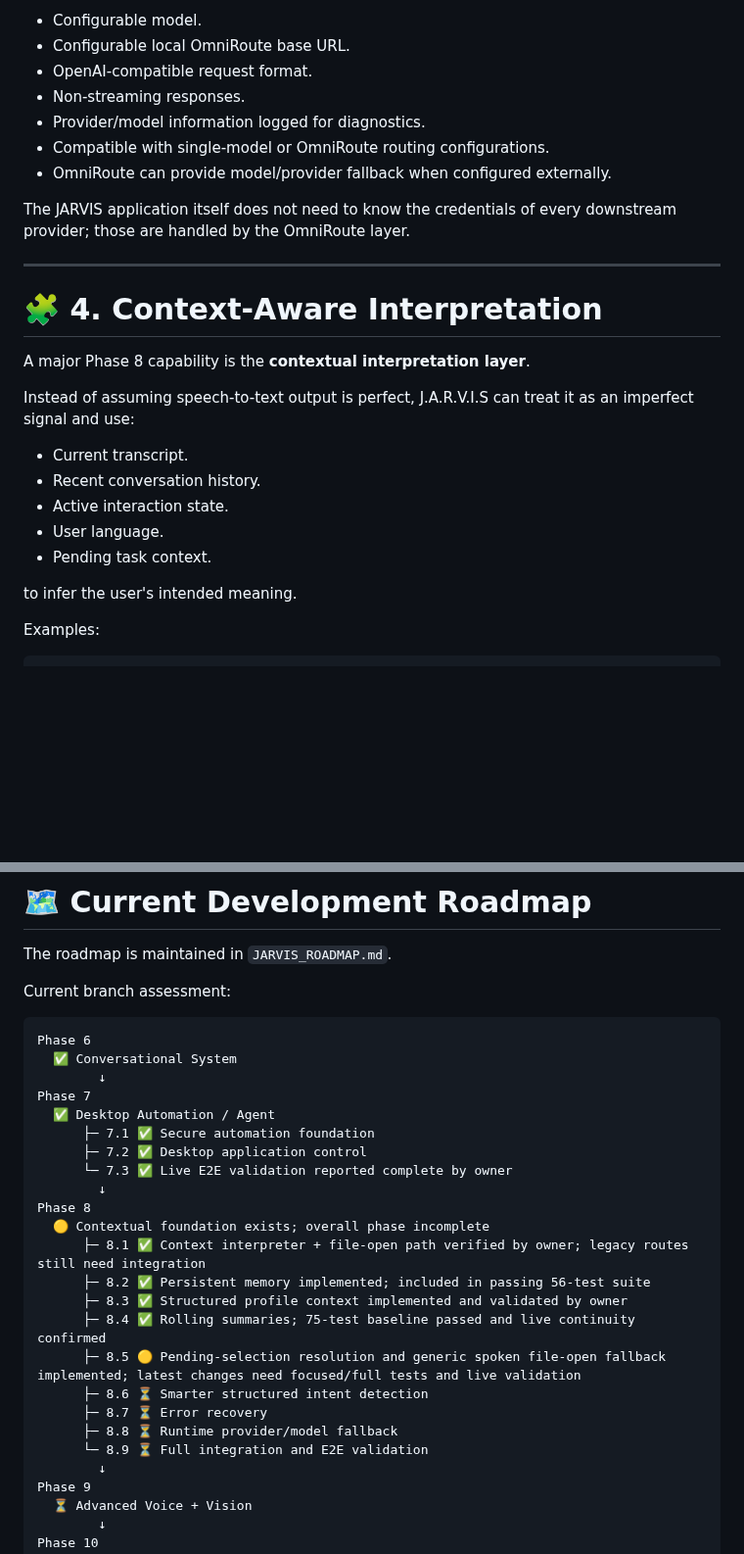
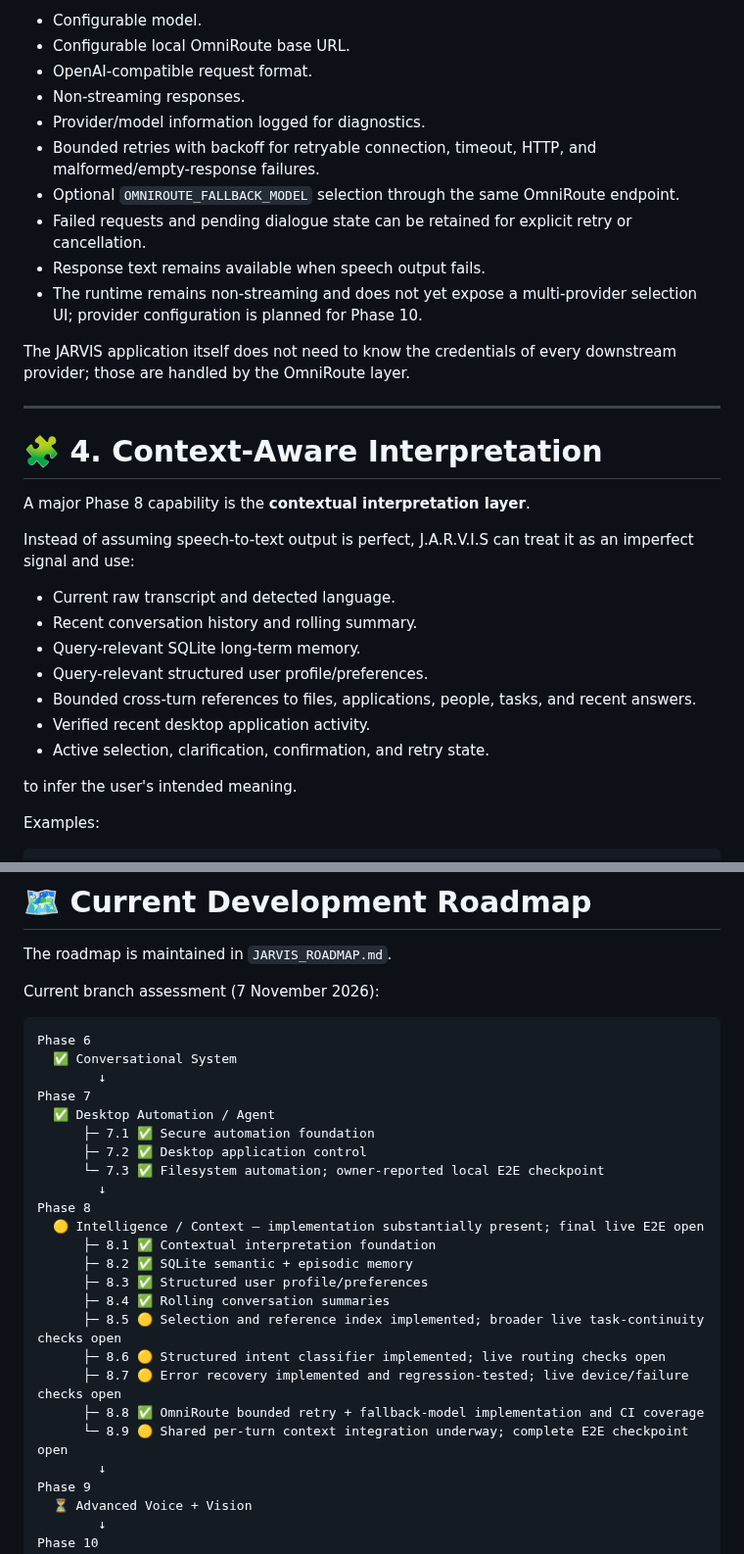
Before and after one commit to AbhiDevLab/J.A.R.V.I.S, a Markdown page: README.md, 2 parts joined by grey strips. Shown at 98% size. Drawn GitHub-style; blank space fills up the shorter version.

Commit message:
docs: refresh README for current capabilities and Phase 8 status

```diff
--- a/README.md
+++ b/README.md
@@ -77,8 +80,11 @@ Capabilities:
 - OpenAI-compatible request format.
 - Non-streaming responses.
 - Provider/model information logged for diagnostics.
-- Compatible with single-model or OmniRoute routing configurations.
-- OmniRoute can provide model/provider fallback when configured externally.
+- Bounded retries with backoff for retryable connection, timeout, HTTP, and malformed/empty-response failures.
+- Optional `OMNIROUTE_FALLBACK_MODEL` selection through the same OmniRoute endpoint.
+- Failed requests and pending dialogue state can be retained for explicit retry or cancellation.
+- Response text remains available when speech output fails.
+- The runtime remains non-streaming and does not yet expose a multi-provider selection UI; provider configuration is planned for Phase 10.
 
 The JARVIS application itself does not need to know the credentials of every downstream provider; those are handled by the OmniRoute layer.
 
@@ -90,11 +96,13 @@ A major Phase 8 capability is the **contextual interpretation layer**.
 
 Instead of assuming speech-to-text output is perfect, J.A.R.V.I.S can treat it as an imperfect signal and use:
 
-- Current transcript.
-- Recent conversation history.
-- Active interaction state.
-- User language.
-- Pending task context.
+- Current raw transcript and detected language.
+- Recent conversation history and rolling summary.
+- Query-relevant SQLite long-term memory.
+- Query-relevant structured user profile/preferences.
+- Bounded cross-turn references to files, applications, people, tasks, and recent answers.
+- Verified recent desktop application activity.
+- Active selection, clarification, confirmation, and retry state.
 
 to infer the user's intended meaning.
 
@@ -836,7 +865,7 @@ This avoids using the entire application as the only test harness.
 
 The roadmap is maintained in `JARVIS_ROADMAP.md`.
 
-Current branch assessment:
+Current branch assessment (7 November 2026):
 
 ~~~text
 Phase 6
@@ -846,19 +875,19 @@ Phase 7
   ✅ Desktop Automation / Agent
       ├─ 7.1 ✅ Secure automation foundation
       ├─ 7.2 ✅ Desktop application control
-      └─ 7.3 ✅ Live E2E validation reported complete by owner
+      └─ 7.3 ✅ Filesystem automation; owner-reported local E2E checkpoint
         ↓
 Phase 8
-  🟡 Contextual foundation exists; overall phase incomplete
-      ├─ 8.1 ✅ Context interpreter + file-open path verified by owner; legacy routes still need integration
-      ├─ 8.2 ✅ Persistent memory implemented; included in passing 56-test suite
-      ├─ 8.3 ✅ Structured profile context implemented and validated by owner
-      ├─ 8.4 ✅ Rolling summaries; 75-test baseline passed and live continuity confirmed
-      ├─ 8.5 🟡 Pending-selection resolution and generic spoken file-open fallback implemented; latest changes need focused/full tests and live validation
-      ├─ 8.6 ⏳ Smarter structured intent detection
-      ├─ 8.7 ⏳ Error recovery
-      ├─ 8.8 ⏳ Runtime provider/model fallback
-      └─ 8.9 ⏳ Full integration and E2E validation
+  🟡 Intelligence / Context — implementation substantially present; final live E2E open
+      ├─ 8.1 ✅ Contextual interpretation foundation
+      ├─ 8.2 ✅ SQLite semantic + episodic memory
+      ├─ 8.3 ✅ Structured user profile/preferences
+      ├─ 8.4 ✅ Rolling conversation summaries
+      ├─ 8.5 🟡 Selection and reference index implemented; broader live task-continuity checks open
+      ├─ 8.6 🟡 Structured intent classifier implemented; live routing checks open
+      ├─ 8.7 🟡 Error recovery implemented and regression-tested; live device/failure checks open
+      ├─ 8.8 ✅ OmniRoute bounded retry + fallback-model implementation and CI coverage
+      └─ 8.9 🟡 Shared per-turn context integration underway; complete E2E checkpoint open
         ↓
 Phase 9
   ⏳ Advanced Voice + Vision
```
Also changed, not shown: other parts of README.md (+36 -9 lines).
